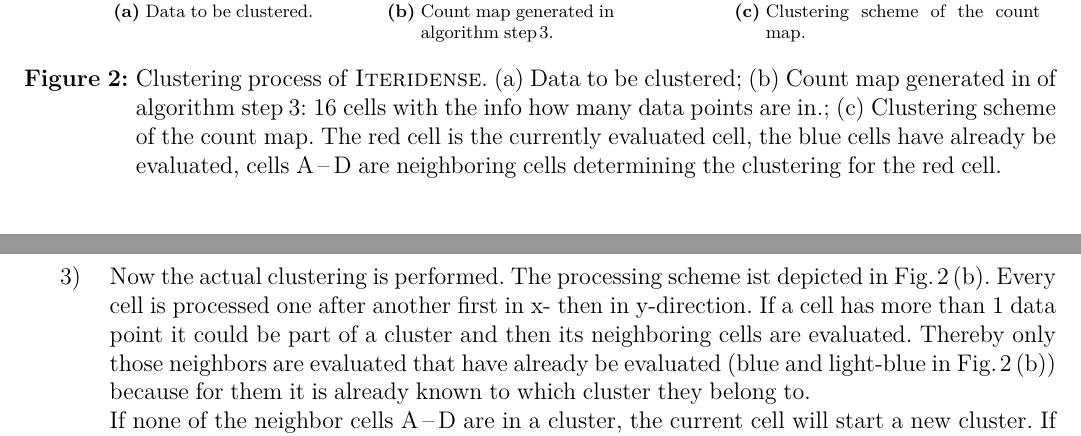
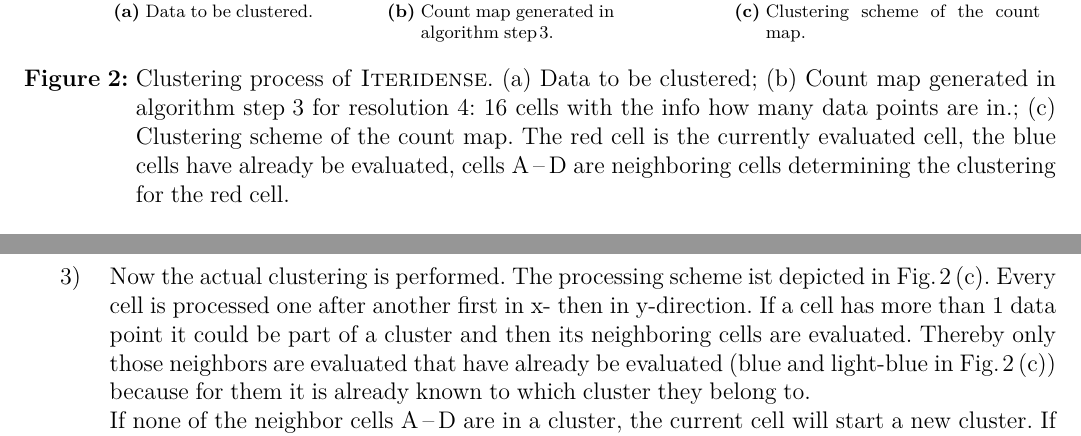
Before and after one commit to donovaly/Iteridense-package, a LaTeX paper (docs/Iteridense-clustering.tex): two parts of pages 3 and 4 of 14, joined at a grey line, cut so that both start at the same text. Compiled offline with pdfLaTeX; the source files are stored in an older character set and shown here as Unicode.

Commit message:
Iteridense-clustering.lyx: fix typos

```diff
--- a/docs/Iteridense-clustering.tex
+++ b/docs/Iteridense-clustering.tex
@@ -229,12 +229,11 @@ algorithm step~\ref{enu:AlgoStep3}.]{\includegraphics[width=0.33\columnwidth]{cl
 }
 \par\end{centering}
 \caption{\label{fig:Clustering-process}Clustering process of \noun{Iteridense}.
-(a) Data to be clustered; (b) Count map generated in of algorithm
-step~\ref{enu:AlgoStep3}: 16~cells with the info how many data
-points are in.; (c) Clustering scheme of the count map. The red cell
-is the currently evaluated cell, the blue cells have already be evaluated,
-cells~A\,--\,D are neighboring cells determining the clustering
-for the red cell.}
+(a) Data to be clustered; (b) Count map generated in algorithm step~\ref{enu:AlgoStep3}
+for resolution 4: 16~cells with the info how many data points are
+in.; (c) Clustering scheme of the count map. The red cell is the currently
+evaluated cell, the blue cells have already be evaluated, cells~A\,--\,D
+are neighboring cells determining the clustering for the red cell.}
 \end{figure}
 
 \begin{enumerate}
@@ -248,12 +247,12 @@ would be a resolution of 5 and so on.
 6\,--\,93/4\,\%{]}, {[}89/4\,--\,2·89/4\,°C; 6\,--\,2·93/4\,\%{]},
 $\ldots$) are counted. The result is a count map as shown in \ref{fig:Clustering-process}\,(a).
 \item \label{enu:AlgoStep3}Now the actual clustering is performed. The
-processing scheme ist depicted in \ref{fig:Clustering-process}\,(b).
+processing scheme ist depicted in \ref{fig:Clustering-process}\,(c).
 Every cell is processed one after another first in x- then in y-direction.
 If a cell has more than 1~data point it could be part of a cluster
 and then its neighboring cells are evaluated. Thereby only those neighbors
 are evaluated that have already be evaluated (blue and light-blue
-in \ref{fig:Clustering-process}\,(b)) because for them it is already
+in \ref{fig:Clustering-process}\,(c)) because for them it is already
 known to which cluster they belong to.
 
 If none of the neighbor cells A\,--\,D are in a cluster, the current
```
Also changed, not shown: docs/Iteridense-clustering.pdf, 1 other file.
